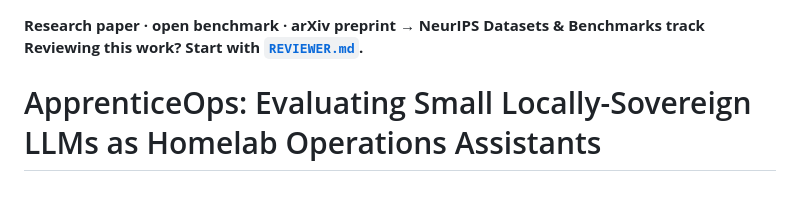
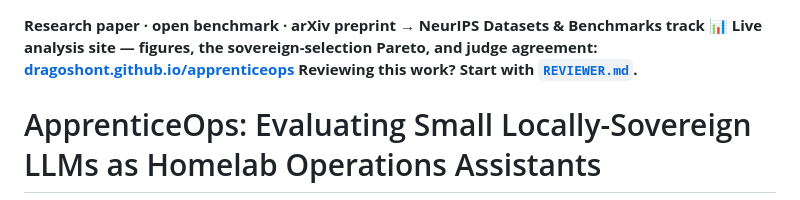
Before and after one commit to dragoshont/apprenticeops, a Markdown page: README.md, the part around the change. Drawn GitHub-style.

Commit message:
docs: link the live analysis site from the README top
Add a top-of-README pointer to the published Quarto site
(dragoshont.github.io/apprenticeops) so reviewers reach the figures, the
sovereign-selection Pareto, and the judge-agreement page from the repo front
page.

```diff
--- a/README.md
+++ b/README.md
@@ -1,4 +1,5 @@
 **Research paper · open benchmark · arXiv preprint → NeurIPS Datasets & Benchmarks track**
+**📊 Live analysis site — figures, the sovereign-selection Pareto, and judge agreement: [dragoshont.github.io/apprenticeops](https://dragoshont.github.io/apprenticeops/)**
 **Reviewing this work? Start with [`REVIEWER.md`](REVIEWER.md).**
 
 # ApprenticeOps: Evaluating Small Locally-Sovereign LLMs as Homelab Operations Assistants
```
